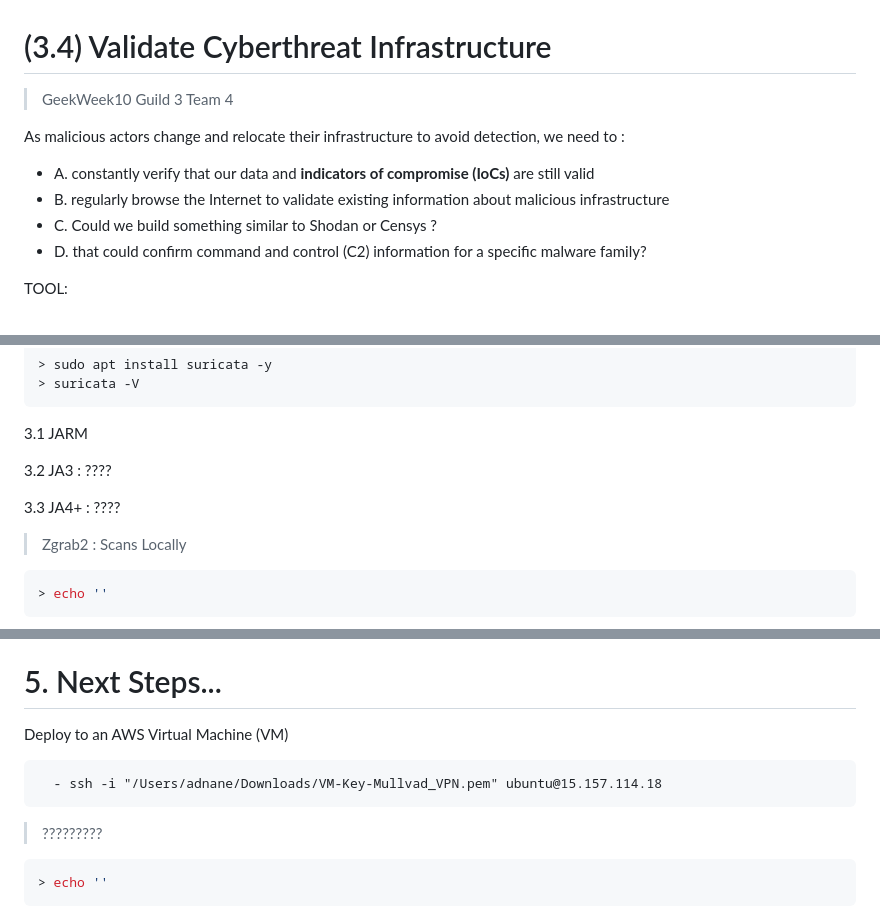
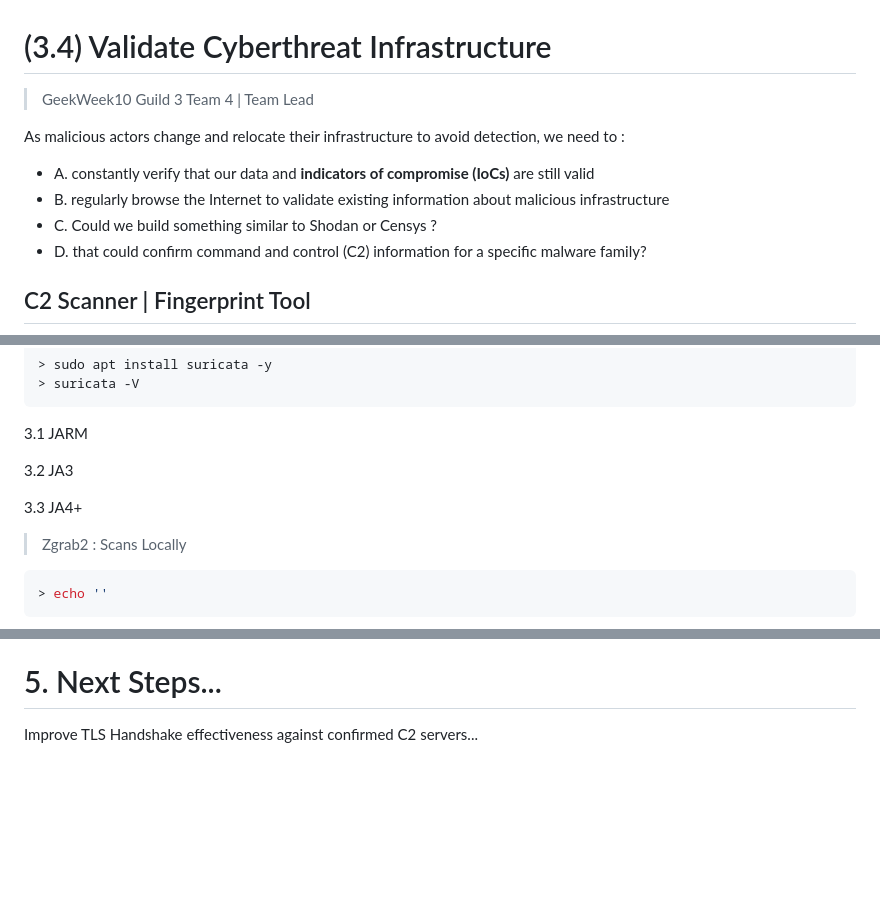
Before and after one commit to astitou77/c2_scanner, a Markdown page: README.md, 3 parts joined by grey strips. Rendered like a GitHub page; blank space fills up the shorter version.

````diff
--- a/README.md
+++ b/README.md
@@ -1,5 +1,5 @@
 # (3.4) Validate Cyberthreat Infrastructure
-> GeekWeek10 Guild 3 Team 4
+> GeekWeek10 Guild 3 Team 4 | Team Lead
 
 As malicious actors change and relocate their infrastructure to avoid detection, we need to :
 * A. constantly verify that our data and **indicators of compromise (IoCs)** are still valid
@@ -7,7 +7,7 @@ As malicious actors change and relocate their infrastructure to avoid detection,
 * C. Could we build something similar to Shodan or Censys  ?
 * D. that could confirm command and control (C2) information for a specific malware family?
 
-TOOL:
+## C2 Scanner | Fingerprint Tool
 ![Local Image](README_Screenshot.png)
 
 ## 1. Setup a Django (Python Web framework) Project
@@ -237,11 +237,9 @@ sudo chmod 750 /usr/sbin/tcpdump  # Give group execution permissions
 
 3.1 JARM
 
+3.2 JA3
 
-3.2 JA3 : ????
-
-
-3.3 JA4+ : ????
+3.3 JA4+
 
 > Zgrab2 : Scans Locally
 ```bash
@@ -275,11 +273,4 @@ sudo chmod 750 /usr/sbin/tcpdump  # Give group execution permissions
 
 # 5. Next Steps...
 
-Deploy to an AWS Virtual Machine (VM)
-
-      - ssh -i "/Users/adnane/Downloads/VM-Key-Mullvad_VPN.pem" ubuntu@15.157.114.18
-
-> ?????????
-```bash
-> echo ''
-```
+Improve TLS Handshake effectiveness against confirmed C2 servers...
````
